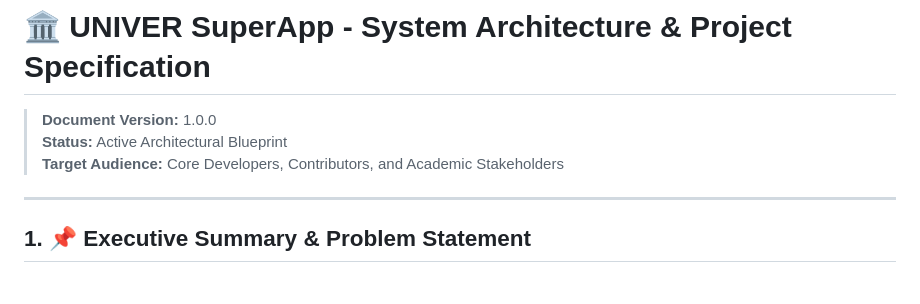
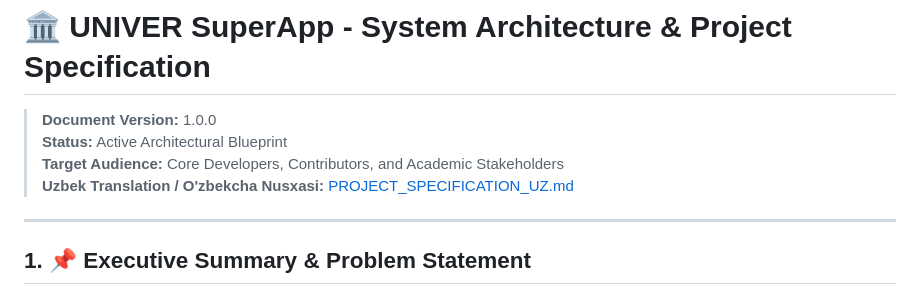
Before and after one commit to Elyorbek3010/personal_profile_demo, a Markdown page: PROJECT_SPECIFICATION.md, the part around the change. Drawn GitHub-style.

Commit message:
docs: add full Uzbek translation as PROJECT_SPECIFICATION_UZ.md

```diff
--- a/PROJECT_SPECIFICATION.md
+++ b/PROJECT_SPECIFICATION.md
@@ -3,6 +3,7 @@
 > **Document Version:** 1.0.0
 > **Status:** Active Architectural Blueprint
 > **Target Audience:** Core Developers, Contributors, and Academic Stakeholders
+> **Uzbek Translation / O'zbekcha Nusxasi:** [PROJECT_SPECIFICATION_UZ.md](file:///d:/personal_profile/PROJECT_SPECIFICATION_UZ.md)
 
 ---
 
```
Also changed, not shown: PROJECT_SPECIFICATION_UZ.md (added, +177 -0 lines).
